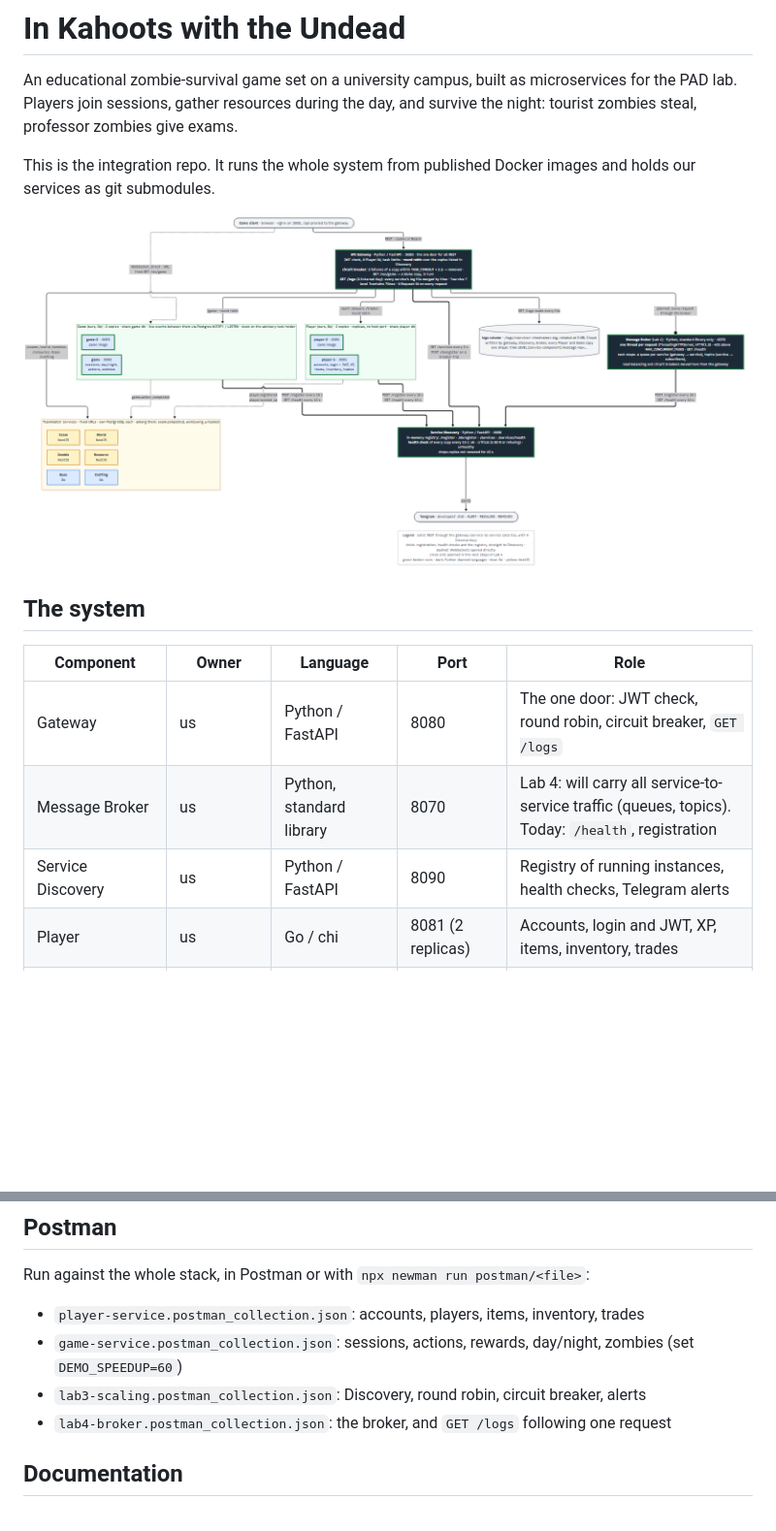
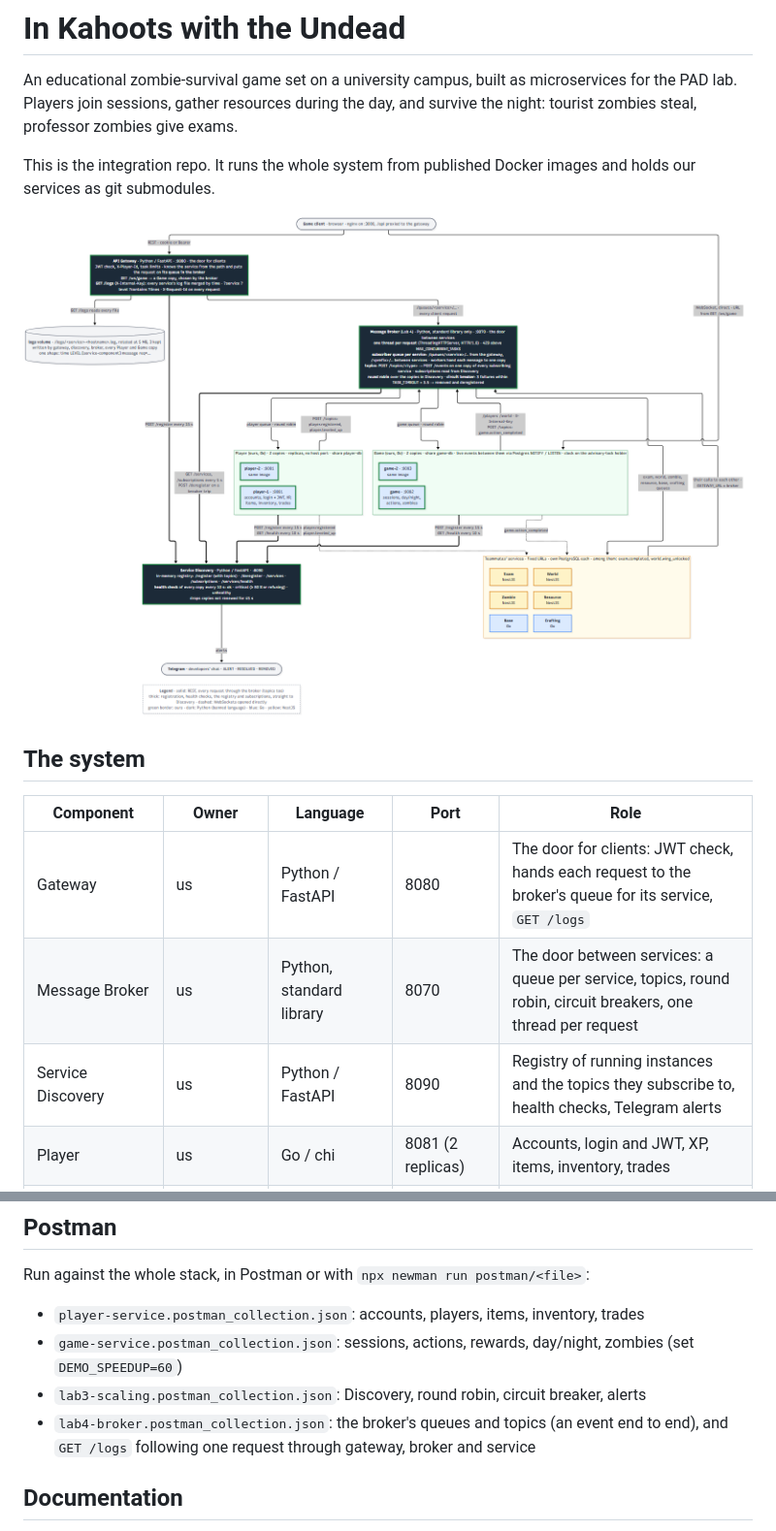
Before and after one commit to fish30008/in-kahoots-with-the-undead, a Markdown page: README.md, 2 parts joined by grey strips. Shown at 97% size. Rendered like a GitHub page; pictures changed too: architecture.png; blank space fills up the shorter version.

Commit message:
grades 5-6: services through broker queues and topics

```diff
--- a/README.md
+++ b/README.md
@@ -13,9 +13,9 @@ and holds our services as git submodules.
 
 | Component | Owner | Language | Port | Role |
 |---|---|---|---|---|
-| Gateway | us | Python / FastAPI | 8080 | The one door: JWT check, round robin, circuit breaker, `GET /logs` |
-| Message Broker | us | Python, standard library | 8070 | Lab 4: will carry all service-to-service traffic (queues, topics). Today: `/health`, registration |
-| Service Discovery | us | Python / FastAPI | 8090 | Registry of running instances, health checks, Telegram alerts |
+| Gateway | us | Python / FastAPI | 8080 | The door for clients: JWT check, hands each request to the broker's queue for its service, `GET /logs` |
+| Message Broker | us | Python, standard library | 8070 | The door between services: a queue per service, topics, round robin, circuit breakers, one thread per request |
+| Service Discovery | us | Python / FastAPI | 8090 | Registry of running instances and the topics they subscribe to, health checks, Telegram alerts |
 | Player | us | Go / chi | 8081 (2 replicas) | Accounts, login and JWT, XP, items, inventory, trades |
 | Game | us | Go / chi + WebSocket | 8082, 8083 (2 copies) | Sessions, day/night clock, timed actions, zombies |
 | Exam, World, Zombie, Resource | teammates | NestJS | 8083–8086 | Exams, campus map, zombie types, resources |
@@ -85,7 +107,8 @@ Run against the whole stack, in Postman or with `npx newman run postman/<file>`:
 - `game-service.postman_collection.json`: sessions, actions, rewards, day/night, zombies
   (set `DEMO_SPEEDUP=60`)
 - `lab3-scaling.postman_collection.json`: Discovery, round robin, circuit breaker, alerts
-- `lab4-broker.postman_collection.json`: the broker, and `GET /logs` following one request
+- `lab4-broker.postman_collection.json`: the broker's queues and topics (an event end to
+  end), and `GET /logs` following one request through gateway, broker and service
 
 ## Documentation
 
```
Also changed, not shown: other parts of README.md (+26 -4 lines), flow.md (+94 -34 lines), 3 other files.
